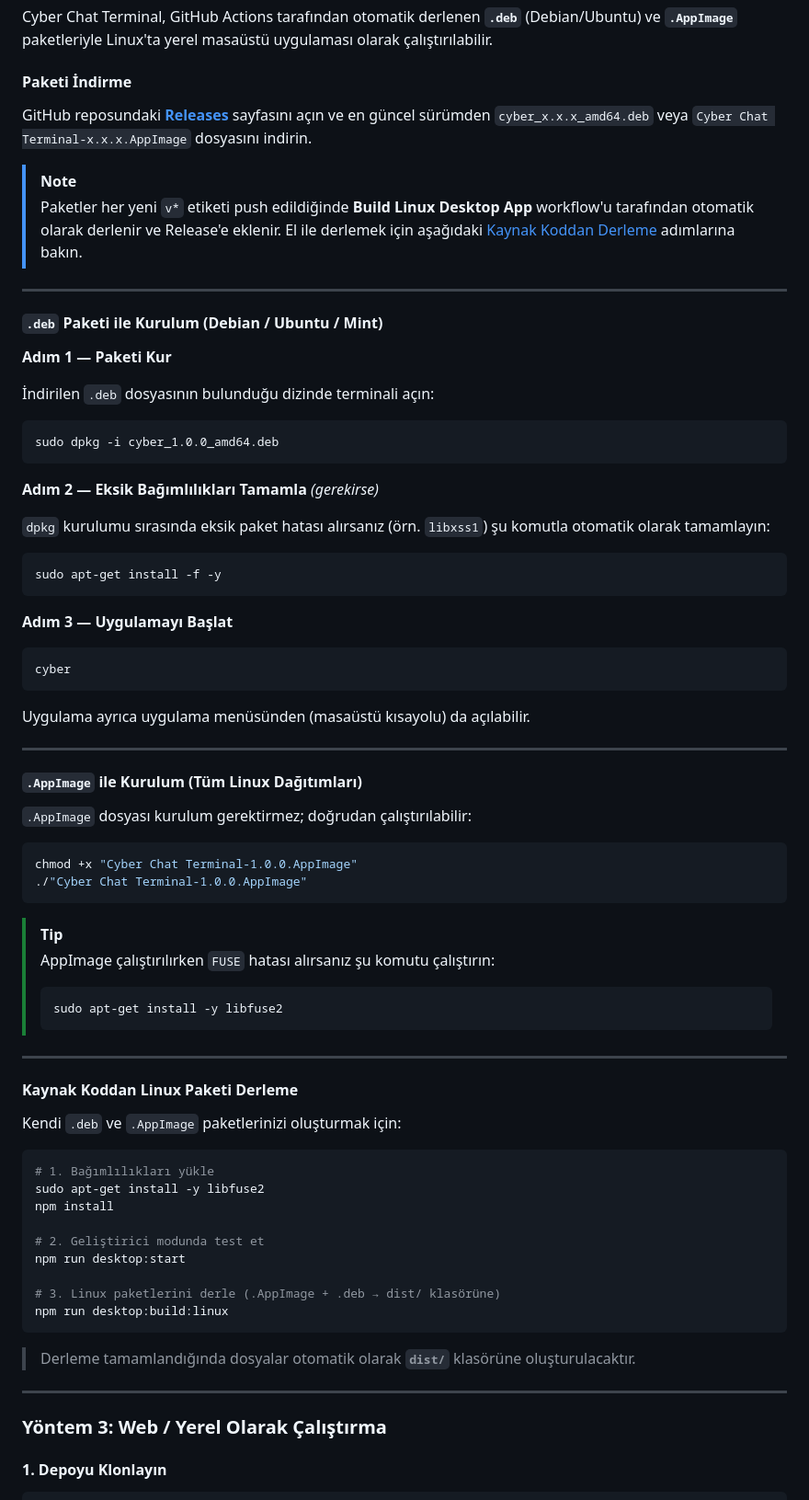
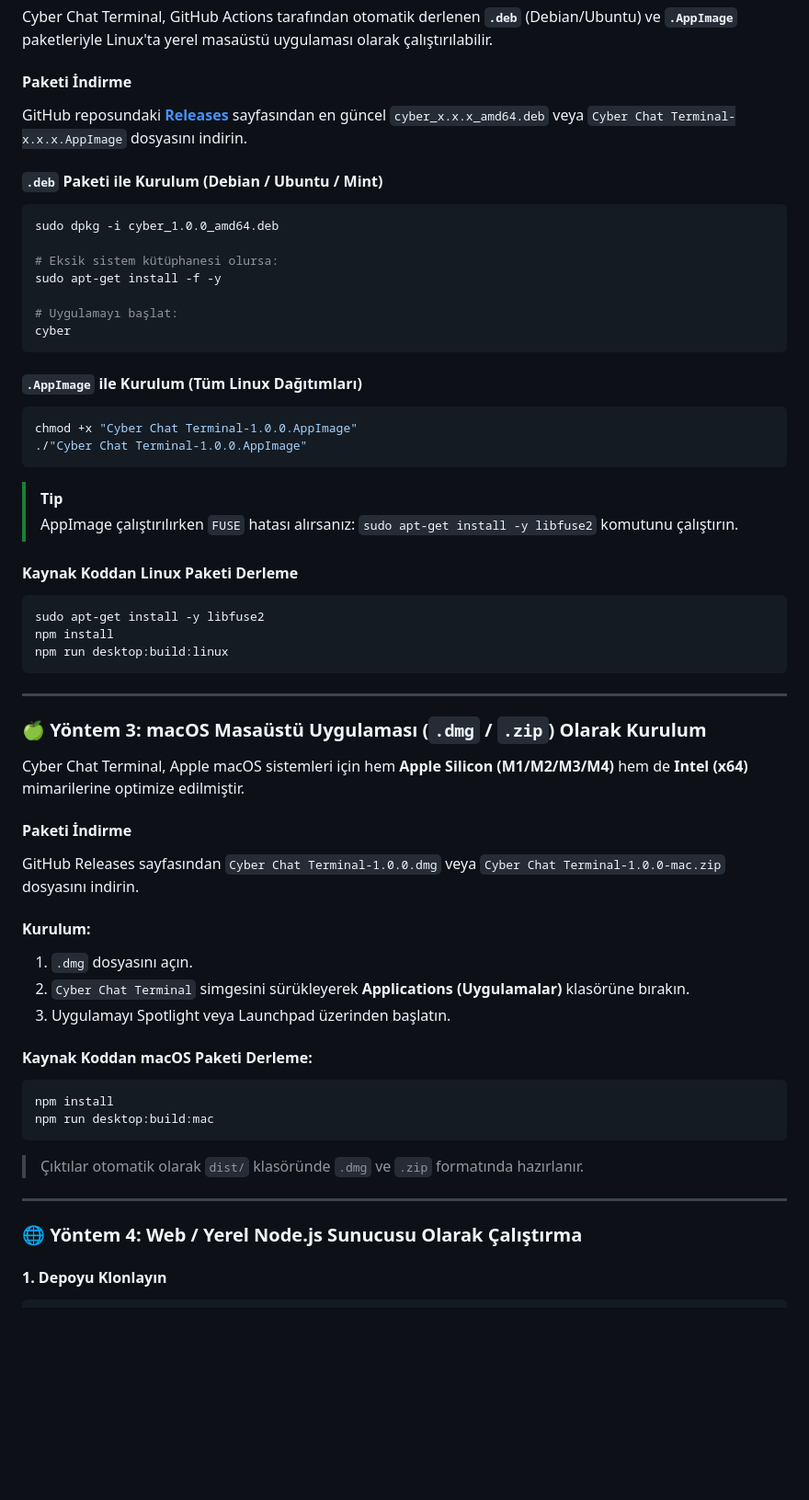
Before and after one commit to arifoztr/Cyber_Chat_Terminal, a Markdown page: README.md, the part around one of its changes. Shown at 92% size. Drawn GitHub-style; blank space fills up the shorter version.

````diff
--- a/README.md
+++ b/README.md
@@ -122,80 +148,58 @@ npm run desktop:build
 Cyber Chat Terminal, GitHub Actions tarafından otomatik derlenen **`.deb`** (Debian/Ubuntu) ve **`.AppImage`** paketleriyle Linux'ta yerel masaüstü uygulaması olarak çalıştırılabilir.
 
 #### Paketi İndirme
-
-GitHub reposundaki **[Releases](https://github.com/Arif8054/Cyber_Chat_Terminal/releases)** sayfasını açın ve en güncel sürümden `cyber_x.x.x_amd64.deb` veya `Cyber Chat Terminal-x.x.x.AppImage` dosyasını indirin.
-
-> [!NOTE]
-> Paketler her yeni `v*` etiketi push edildiğinde **Build Linux Desktop App** workflow'u tarafından otomatik olarak derlenir ve Release'e eklenir. El ile derlemek için aşağıdaki [Kaynak Koddan Derleme](#kaynak-koddan-linux-paketi-derleme) adımlarına bakın.
-
----
+GitHub reposundaki **[Releases](https://github.com/Arif8054/Cyber_Chat_Terminal/releases)** sayfasından en güncel `cyber_x.x.x_amd64.deb` veya `Cyber Chat Terminal-x.x.x.AppImage` dosyasını indirin.
 
 #### `.deb` Paketi ile Kurulum (Debian / Ubuntu / Mint)
-
-**Adım 1 — Paketi Kur**
-
-İndirilen `.deb` dosyasının bulunduğu dizinde terminali açın:
-
 ```bash
 sudo dpkg -i cyber_1.0.0_amd64.deb
-```
 
-**Adım 2 — Eksik Bağımlılıkları Tamamla** *(gerekirse)*
+# Eksik sistem kütüphanesi olursa:
+sudo apt-get install -f -y
 
-`dpkg` kurulumu sırasında eksik paket hatası alırsanız (örn. `libxss1`) şu komutla otomatik olarak tamamlayın:
-
-```bash
-sudo apt-get install -f -y
-```
-
-**Adım 3 — Uygulamayı Başlat**
-
-```bash
+# Uygulamayı başlat:
 cyber
 ```
 
-Uygulama ayrıca uygulama menüsünden (masaüstü kısayolu) da açılabilir.
-
----
-
 #### `.AppImage` ile Kurulum (Tüm Linux Dağıtımları)
-
-`.AppImage` dosyası kurulum gerektirmez; doğrudan çalıştırılabilir:
-
 ```bash
 chmod +x "Cyber Chat Terminal-1.0.0.AppImage"
 ./"Cyber Chat Terminal-1.0.0.AppImage"
 ```
+> [!TIP]
+> AppImage çalıştırılırken `FUSE` hatası alırsanız: `sudo apt-get install -y libfuse2` komutunu çalıştırın.
 
-> [!TIP]
-> AppImage çalıştırılırken `FUSE` hatası alırsanız şu komutu çalıştırın:
-> ```bash
-> sudo apt-get install -y libfuse2
-> ```
+#### Kaynak Koddan Linux Paketi Derleme
+```bash
+sudo apt-get install -y libfuse2
+npm install
+npm run desktop:build:linux
+```
 
 ---
 
-#### Kaynak Koddan Linux Paketi Derleme
+### 🍏 Yöntem 3: macOS Masaüstü Uygulaması (`.dmg` / `.zip`) Olarak Kurulum
 
-Kendi `.deb` ve `.AppImage` paketlerinizi oluşturmak için:
+Cyber Chat Terminal, Apple macOS sistemleri için hem **Apple Silicon (M1/M2/M3/M4)** hem de **Intel (x64)** mimarilerine optimize edilmiştir.
 
+#### Paketi İndirme
+GitHub Releases sayfasından `Cyber Chat Terminal-1.0.0.dmg` veya `Cyber Chat Terminal-1.0.0-mac.zip` dosyasını indirin.
+
+#### Kurulum:
+1. `.dmg` dosyasını açın.
+2. `Cyber Chat Terminal` simgesini sürükleyerek **Applications (Uygulamalar)** klasörüne bırakın.
+3. Uygulamayı Spotlight veya Launchpad üzerinden başlatın.
+
+#### Kaynak Koddan macOS Paketi Derleme:
 ```bash
-# 1. Bağımlılıkları yükle
-sudo apt-get install -y libfuse2
 npm install
-
-# 2. Geliştirici modunda test et
-npm run desktop:start
-
-# 3. Linux paketlerini derle (.AppImage + .deb → dist/ klasörüne)
-npm run desktop:build:linux
+npm run desktop:build:mac
 ```
-
-> Derleme tamamlandığında dosyalar otomatik olarak **`dist/`** klasörüne oluşturulacaktır.
+> Çıktılar otomatik olarak `dist/` klasöründe `.dmg` ve `.zip` formatında hazırlanır.
 
 ---
 
-### Yöntem 3: Web / Yerel Olarak Çalıştırma
+### 🌐 Yöntem 4: Web / Yerel Node.js Sunucusu Olarak Çalıştırma
 
 #### 1. Depoyu Klonlayın
 ```bash
````
Also changed, not shown: other parts of README.md (+117 -60 lines).
